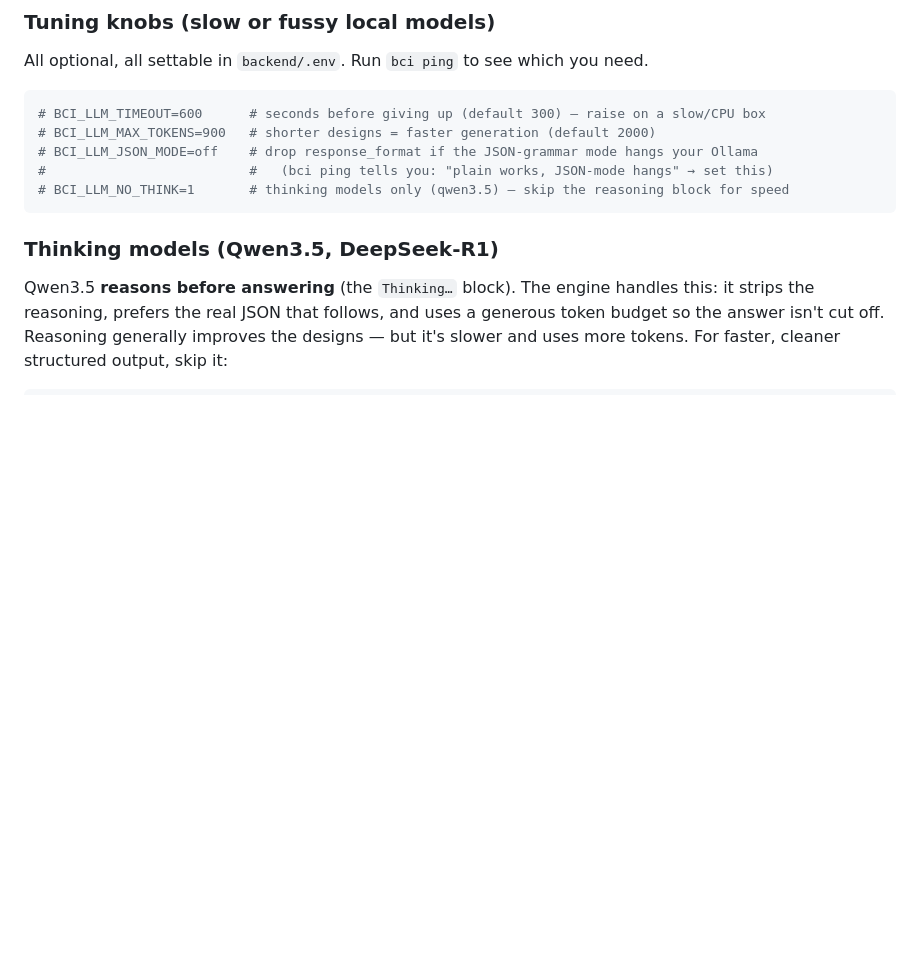
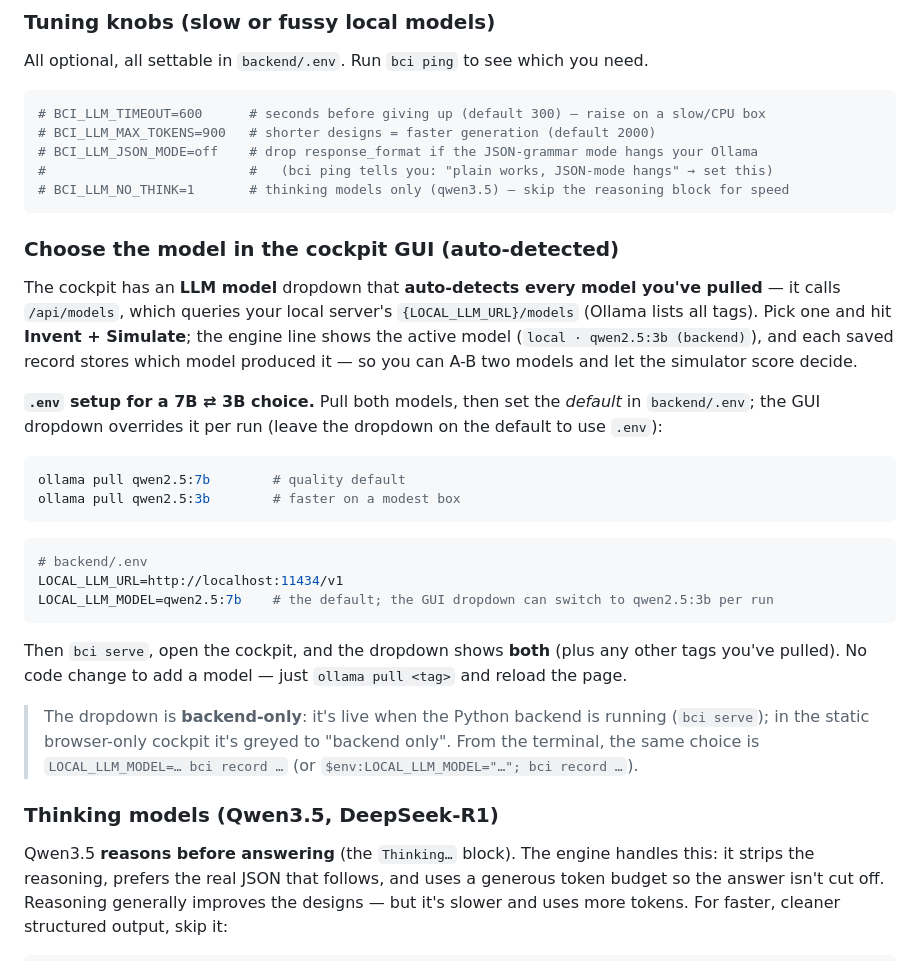
Before and after one commit to sanjaydoc/Brain-Computer-Interface-v3, a Markdown page: RUN.md, the part around the change. GitHub-like rendering; blank space fills up the shorter version.

````diff
--- a/RUN.md
+++ b/RUN.md
@@ -247,6 +247,34 @@ All optional, all settable in `backend/.env`. Run `bci ping` to see which you ne
 #                          #   (bci ping tells you: "plain works, JSON-mode hangs" → set this)
 # BCI_LLM_NO_THINK=1       # thinking models only (qwen3.5) — skip the reasoning block for speed
 ```
+
+### Choose the model in the cockpit GUI (auto-detected)
+
+The cockpit has an **LLM model** dropdown that **auto-detects every model you've pulled** — it calls
+`/api/models`, which queries your local server's `{LOCAL_LLM_URL}/models` (Ollama lists all tags).
+Pick one and hit **Invent + Simulate**; the engine line shows the active model
+(`local · qwen2.5:3b (backend)`), and each saved record stores which model produced it — so you can
+A-B two models and let the simulator score decide.
+
+**`.env` setup for a 7B ⇄ 3B choice.** Pull both models, then set the *default* in `backend/.env`;
+the GUI dropdown overrides it per run (leave the dropdown on the default to use `.env`):
+
+```bash
+ollama pull qwen2.5:7b        # quality default
+ollama pull qwen2.5:3b        # faster on a modest box
+```
+```ini
+# backend/.env
+LOCAL_LLM_URL=http://localhost:11434/v1
+LOCAL_LLM_MODEL=qwen2.5:7b    # the default; the GUI dropdown can switch to qwen2.5:3b per run
+```
+
+Then `bci serve`, open the cockpit, and the dropdown shows **both** (plus any other tags you've
+pulled). No code change to add a model — just `ollama pull <tag>` and reload the page.
+
+> The dropdown is **backend-only**: it's live when the Python backend is running (`bci serve`);
+> in the static browser-only cockpit it's greyed to "backend only". From the terminal, the same
+> choice is `LOCAL_LLM_MODEL=… bci record …` (or `$env:LOCAL_LLM_MODEL="…"; bci record …`).
 
 ### Thinking models (Qwen3.5, DeepSeek-R1)
 
````
Also changed, not shown: README.md (+22 -1 lines), docs/media/llm_invention.png (added), docs/media/model_picker.png (added), 7 other files.
